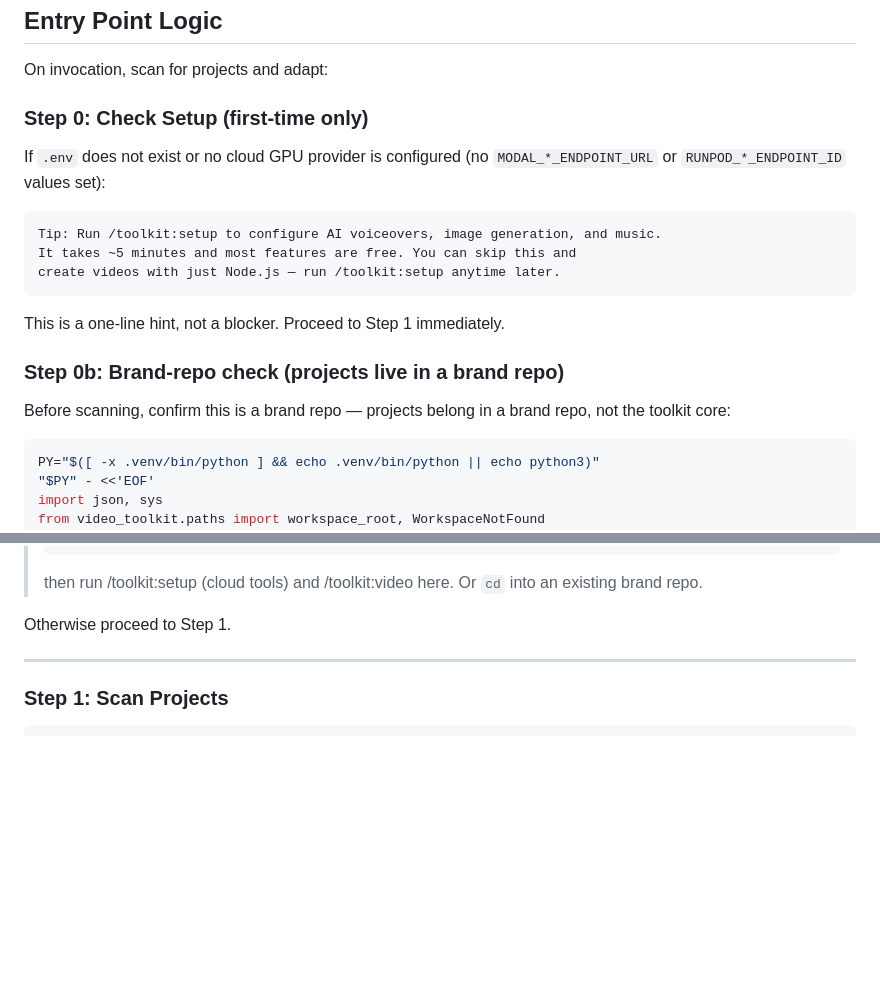
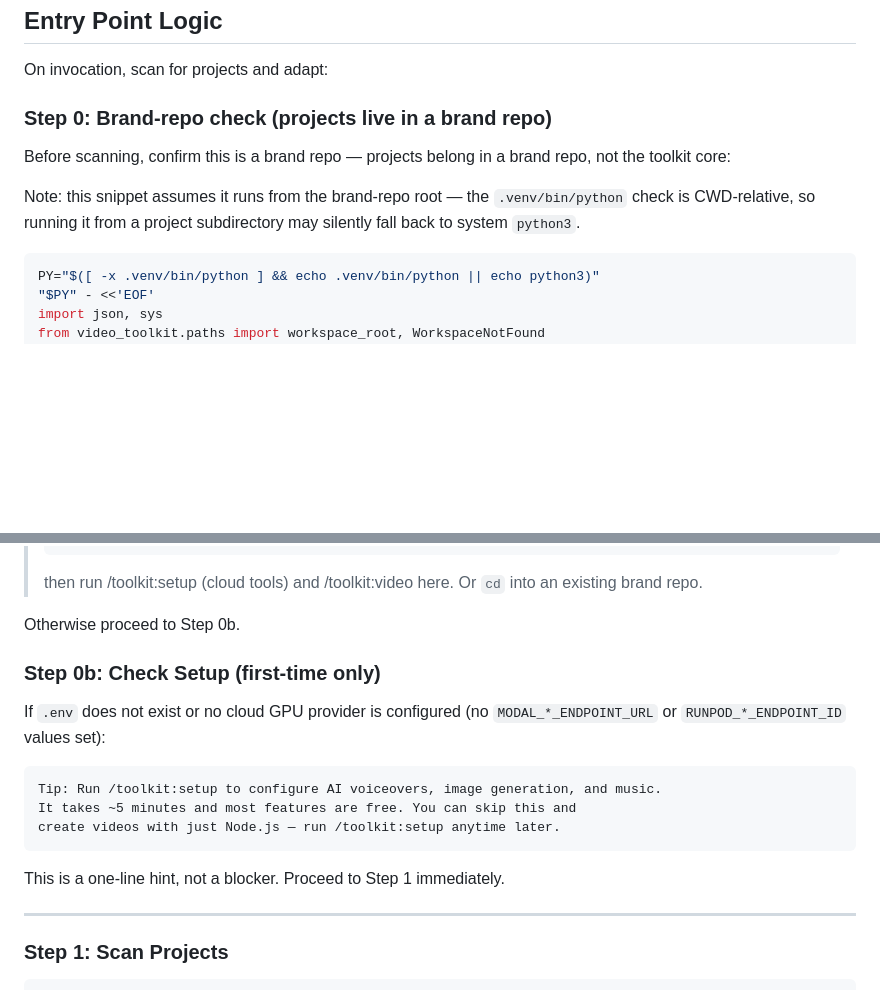
Before and after one commit to xaralis/video-toolkit, a Markdown page: commands/video.md, 2 parts joined by grey strips. Drawn GitHub-style; blank space fills up the shorter version.

````diff
--- a/commands/video.md
+++ b/commands/video.md
@@ -10,21 +10,11 @@ Unified command for video projects. Scans for existing projects and offers to re
 
 On invocation, scan for projects and adapt:
 
-### Step 0: Check Setup (first-time only)
-
-If `.env` does not exist or no cloud GPU provider is configured (no `MODAL_*_ENDPOINT_URL` or `RUNPOD_*_ENDPOINT_ID` values set):
-
-```
-Tip: Run /toolkit:setup to configure AI voiceovers, image generation, and music.
-It takes ~5 minutes and most features are free. You can skip this and
-create videos with just Node.js — run /toolkit:setup anytime later.
-```
-
-This is a one-line hint, not a blocker. Proceed to Step 1 immediately.
-
-### Step 0b: Brand-repo check (projects live in a brand repo)
+### Step 0: Brand-repo check (projects live in a brand repo)
 
 Before scanning, confirm this is a brand repo — projects belong in a brand repo, not the toolkit core:
+
+Note: this snippet assumes it runs from the brand-repo root — the `.venv/bin/python` check is CWD-relative, so running it from a project subdirectory may silently fall back to system `python3`.
 
 ```bash
 PY="$([ -x .venv/bin/python ] && echo .venv/bin/python || echo python3)"
@@ -49,7 +39,19 @@ Tell the user projects live in a brand repo:
 >
 > then run /toolkit:setup (cloud tools) and /toolkit:video here. Or `cd` into an existing brand repo.
 
-Otherwise proceed to Step 1.
+Otherwise proceed to Step 0b.
+
+### Step 0b: Check Setup (first-time only)
+
+If `.env` does not exist or no cloud GPU provider is configured (no `MODAL_*_ENDPOINT_URL` or `RUNPOD_*_ENDPOINT_ID` values set):
+
+```
+Tip: Run /toolkit:setup to configure AI voiceovers, image generation, and music.
+It takes ~5 minutes and most features are free. You can skip this and
+create videos with just Node.js — run /toolkit:setup anytime later.
+```
+
+This is a one-line hint, not a blocker. Proceed to Step 1 immediately.
 
 ---
 
````
Also changed, not shown: commands/setup.md (+14 -8 lines).
